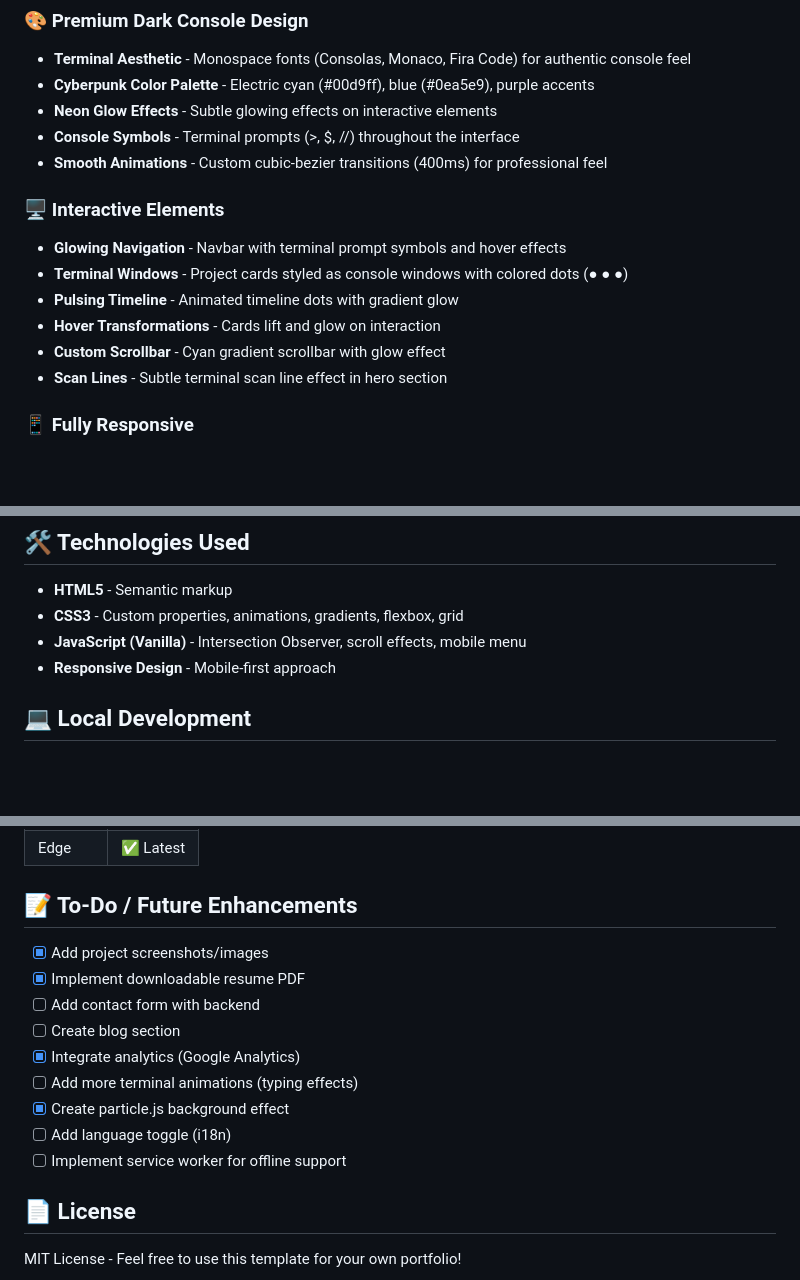
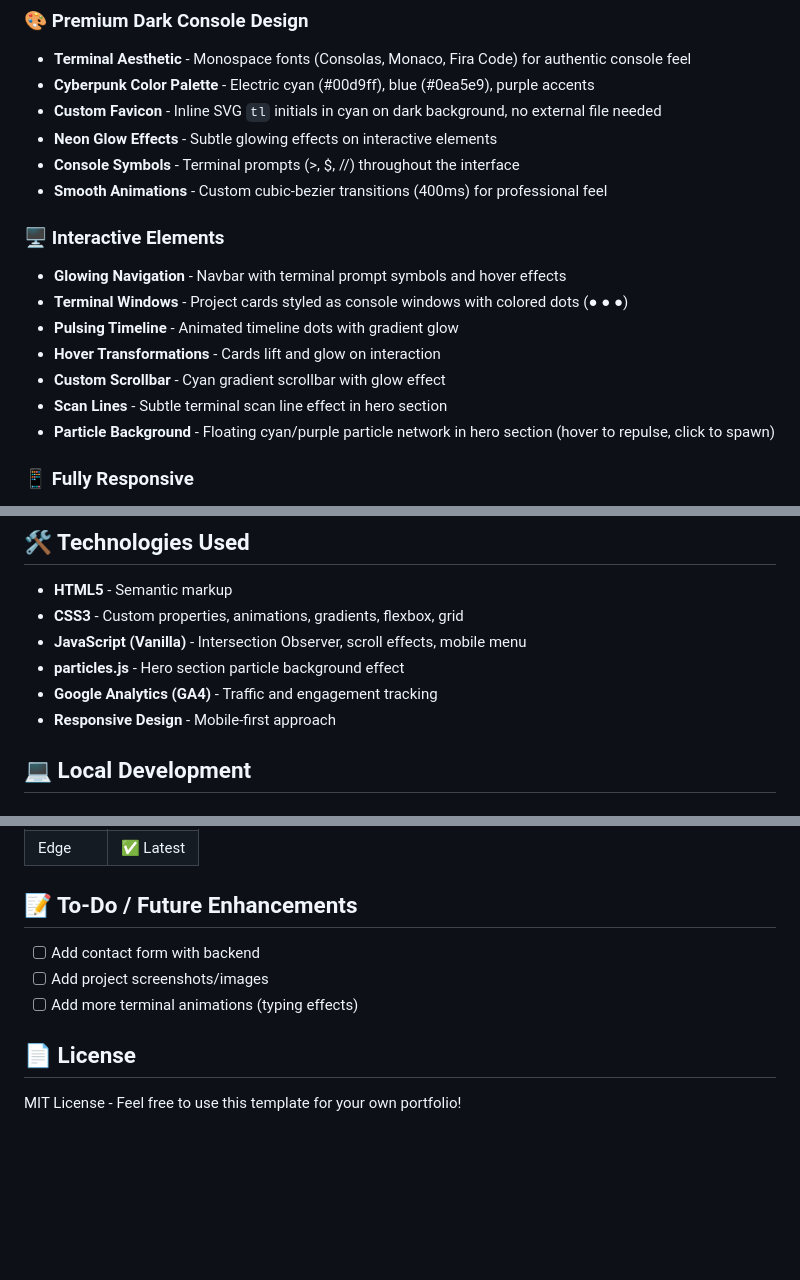
Before and after one commit to liuton23/personalwebsite, a Markdown page: README.md, 3 parts joined by grey strips. GitHub-like rendering; blank space fills up the shorter version.

```diff
--- a/README.md
+++ b/README.md
@@ -12,6 +12,7 @@ A premium dark console-themed portfolio website featuring a sleek terminal aesth
 
 - **Terminal Aesthetic** - Monospace fonts (Consolas, Monaco, Fira Code) for authentic console feel
 - **Cyberpunk Color Palette** - Electric cyan (#00d9ff), blue (#0ea5e9), purple accents
+- **Custom Favicon** - Inline SVG `tl` initials in cyan on dark background, no external file needed
 - **Neon Glow Effects** - Subtle glowing effects on interactive elements
 - **Console Symbols** - Terminal prompts (>, $, //) throughout the interface
 - **Smooth Animations** - Custom cubic-bezier transitions (400ms) for professional feel
@@ -24,6 +25,7 @@ A premium dark console-themed portfolio website featuring a sleek terminal aesth
 - **Hover Transformations** - Cards lift and glow on interaction
 - **Custom Scrollbar** - Cyan gradient scrollbar with glow effect
 - **Scan Lines** - Subtle terminal scan line effect in hero section
+- **Particle Background** - Floating cyan/purple particle network in hero section (hover to repulse, click to spawn)
 
 ### 📱 Fully Responsive
 
@@ -61,6 +63,8 @@ Personal-Website/
 - **HTML5** - Semantic markup
 - **CSS3** - Custom properties, animations, gradients, flexbox, grid
 - **JavaScript (Vanilla)** - Intersection Observer, scroll effects, mobile menu
+- **particles.js** - Hero section particle background effect
+- **Google Analytics (GA4)** - Traffic and engagement tracking
 - **Responsive Design** - Mobile-first approach
 
 ## 💻 Local Development
@@ -197,15 +201,9 @@ Open the browser console (F12) to see a custom terminal-themed message with:
 
 ## 📝 To-Do / Future Enhancements
 
-- [x] Add project screenshots/images
-- [x] Implement downloadable resume PDF
 - [ ] Add contact form with backend
-- [ ] Create blog section
-- [x] Integrate analytics (Google Analytics)
+- [ ] Add project screenshots/images
 - [ ] Add more terminal animations (typing effects)
-- [x] Create particle.js background effect
-- [ ] Add language toggle (i18n)
-- [ ] Implement service worker for offline support
 
 ## 📄 License
 
```
